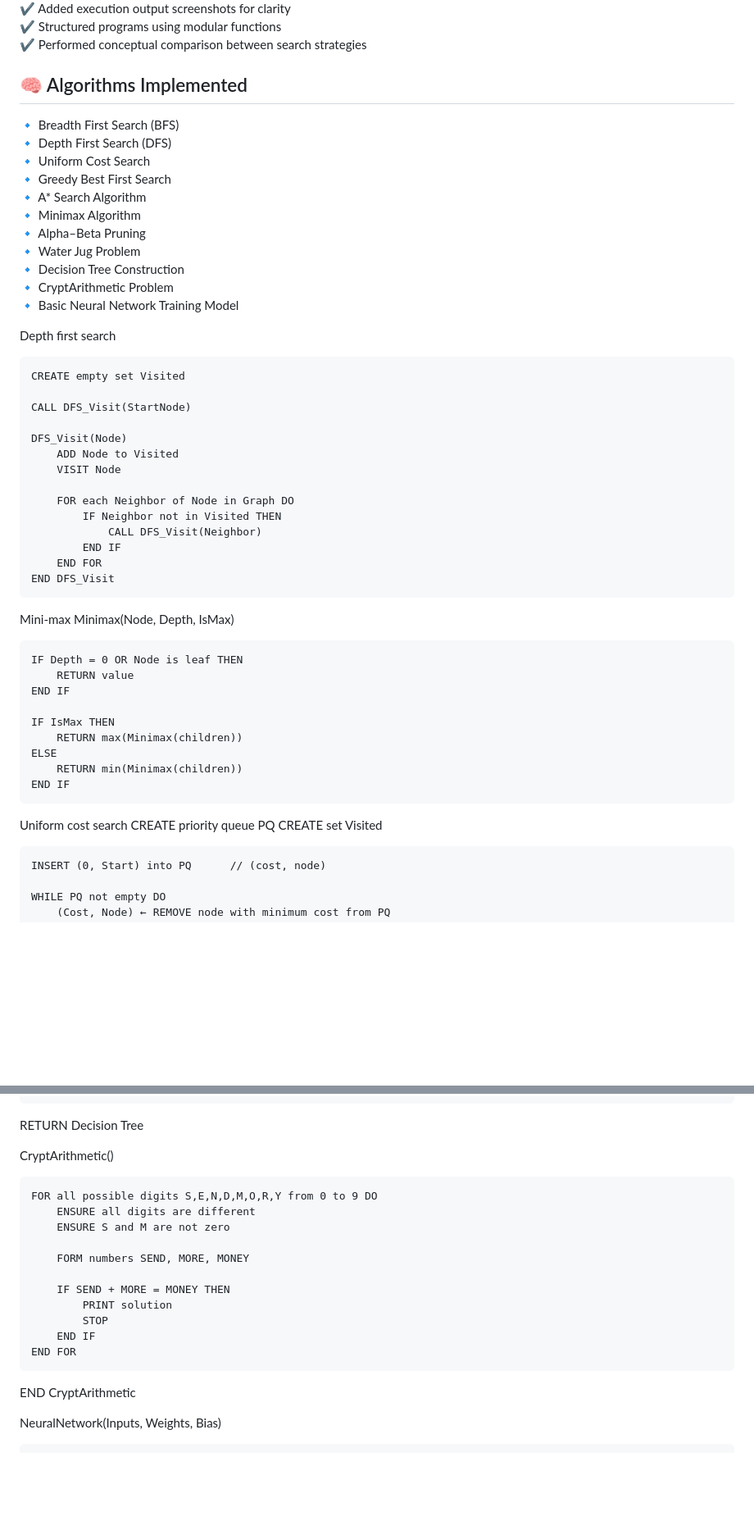
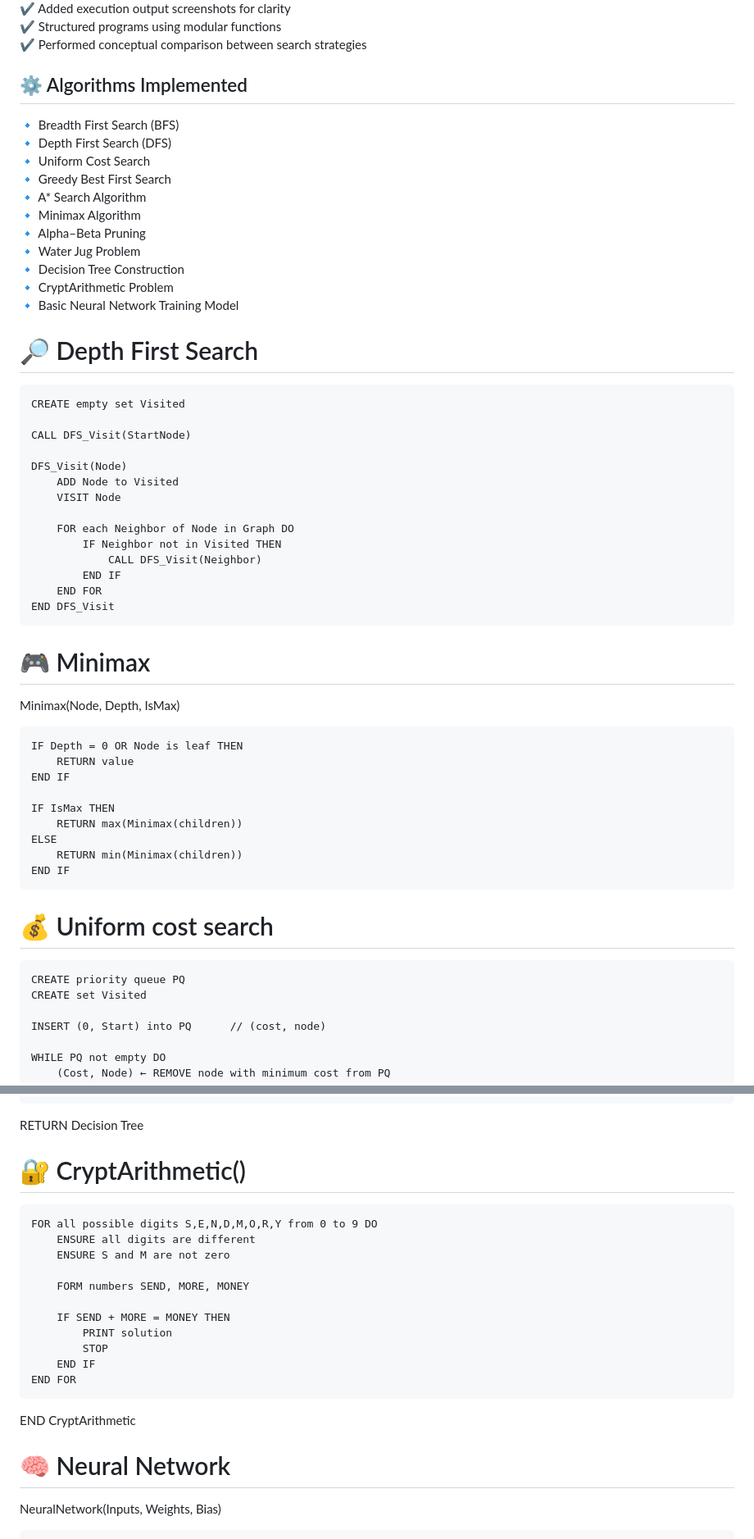
Before and after one commit to rishikiranmithran-jpg/MLA-0107, a Markdown page: README.md, 2 parts joined by grey strips. Shown at 82% size. Rendered like a GitHub page; blank space fills up the shorter version.

Commit message:
Enhance README with emoji headers for algorithms
Updated section headers with appropriate emojis for better visual representation.

```diff
--- a/README.md
+++ b/README.md
@@ -12,7 +12,7 @@ The objective of this laboratory work is to analyse how intelligent systems expl
 ✔ Structured programs using modular functions
 ✔ Performed conceptual comparison between search strategies
 
-## 🧠 Algorithms Implemented
+## ⚙️ Algorithms Implemented
 
  🔹 Breadth First Search (BFS)
  🔹 Depth First Search (DFS)
@@ -26,7 +26,7 @@ The objective of this laboratory work is to analyse how intelligent systems expl
  🔹 CryptArithmetic Problem
  🔹 Basic Neural Network Training Model
 
-Depth first search
+# 🔎 Depth First Search
 
     CREATE empty set Visited
 
@@ -42,7 +42,7 @@ Depth first search
             END IF
         END FOR
     END DFS_Visit
-Mini-max
+# 🎮 Minimax
 Minimax(Node, Depth, IsMax)
 
     IF Depth = 0 OR Node is leaf THEN
@@ -54,7 +54,7 @@ Minimax(Node, Depth, IsMax)
     ELSE
         RETURN min(Minimax(children))
     END IF
-Uniform cost search
+# 💰 Uniform cost search
     CREATE priority queue PQ
     CREATE set Visited
 
@@ -199,7 +198,7 @@ WaterJug(Jug1, Jug2, Target)
 RETURN Decision Tree
 
 
-CryptArithmetic()
+# 🔐 CryptArithmetic()
 
     FOR all possible digits S,E,N,D,M,O,R,Y from 0 to 9 DO
         ENSURE all digits are different
@@ -215,9 +214,7 @@ CryptArithmetic()
 
 END CryptArithmetic
 
-
-
-
+# 🧠 Neural Network
 NeuralNetwork(Inputs, Weights, Bias)
 
     INITIALIZE weights and bias
```
Also changed, not shown: other parts of README.md (+6 -7 lines).
